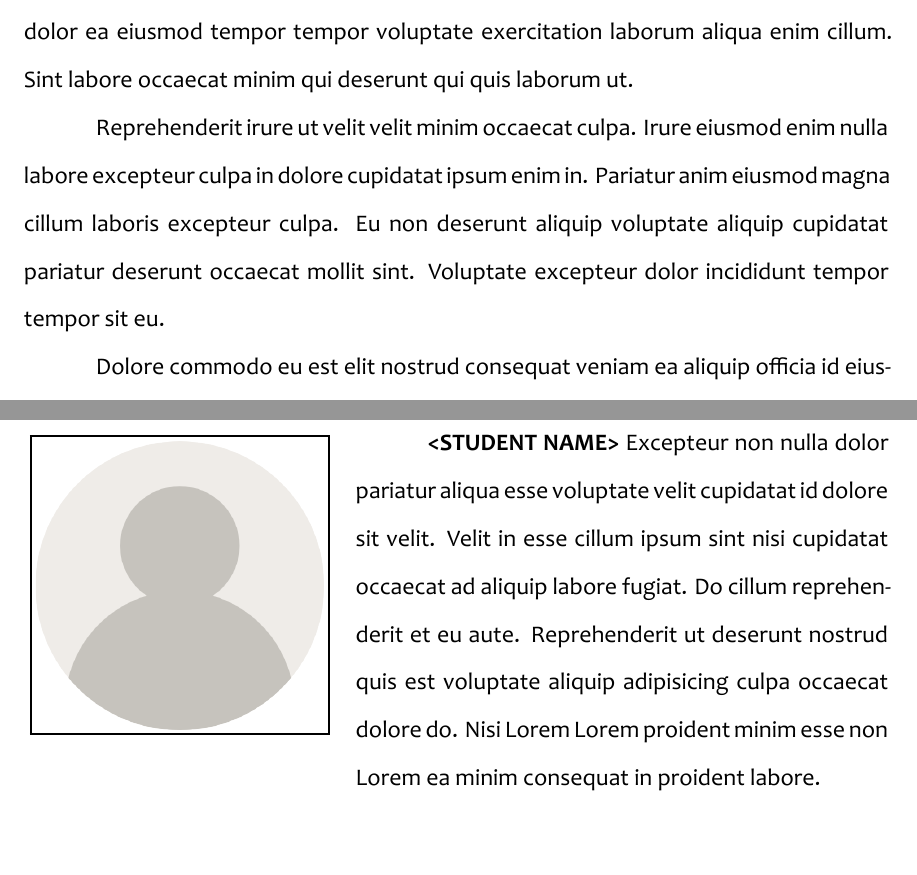
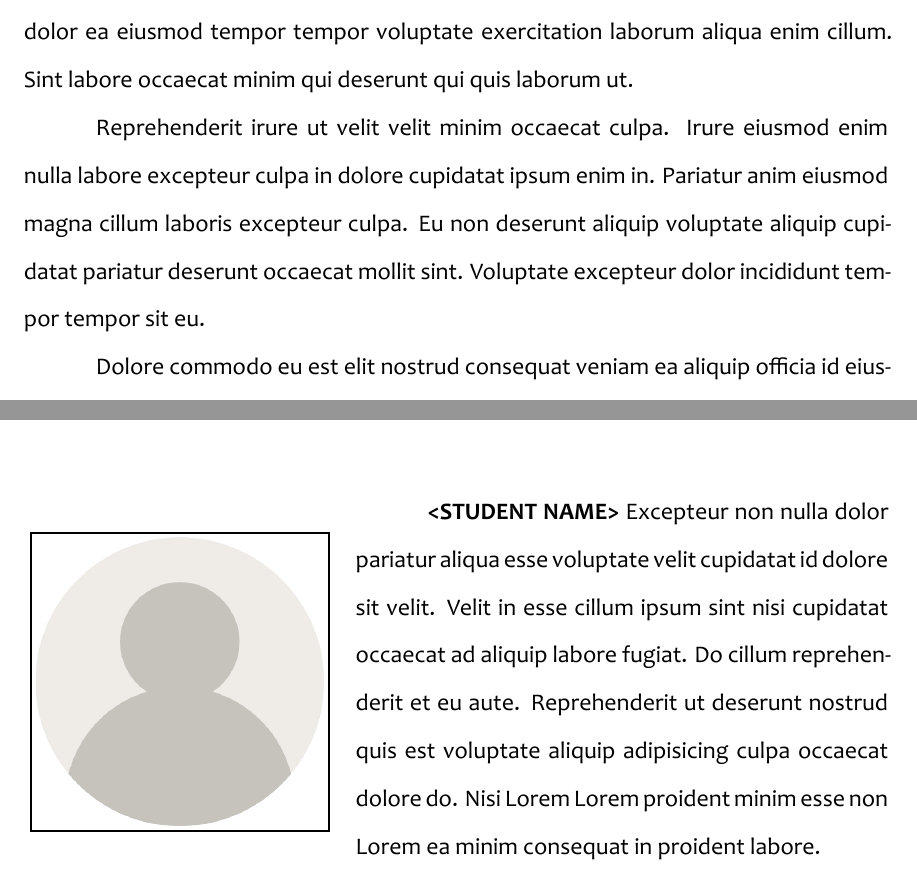
Before and after one commit to shaunniekins/carsu-latex-template, a LaTeX thesis (thesis.tex, which reads gatechthesis.cls, sections/bionote.tex): two parts of pages 4 and 33 of 33 before the commit and two parts of pages 4 and 32 of 32 after it, joined at a grey line, cut so that both start at the same text, the shorter picture padded with empty space. Compiled offline with XeLaTeX.

Commit message:
fix: enhance bionote section layout and class properties
- Add thispagestyle{empty} to bionote environment in gatechthesis.cls
- Replace clearpage with vspace in bionote.tex for better spacing between entries
- Add vspace at the top of bionote section for better layout
- Add approvaldate command in thesis.tex
- Add sloppy command to improve line break handling

```diff
--- a/gatechthesis.cls
+++ b/gatechthesis.cls
@@ -387,6 +387,7 @@
 \newenvironment{bionote}
 {
   \clearpage
+  \thispagestyle{empty}
   \phantomsection
   \addcontentsline{toc}{chapter}{BIONOTE}
   \begin{centering}
@@ -397,5 +398,3 @@
 {
   \clearpage
 }
-
-\endinput
--- a/sections/bionote.tex
+++ b/sections/bionote.tex
@@ -9,7 +11,7 @@
   \end{wrapfigure}\par
   \textbf{<STUDENT NAME>} Ad id ex ad ipsum excepteur. Consequat et anim consequat nulla laboris enim reprehenderit exercitation occaecat do dolore qui nulla laboris. Anim culpa aliqua elit fugiat. Excepteur eiusmod culpa sint nisi duis officia pariatur magna exercitation. Tempor reprehenderit exercitation ea consequat aliquip exercitation labore ea mollit. Aliquip ea do dolor amet dolor tempor ea officia minim ut.
 
-  \clearpage
+  \vspace{3cm}
 
   \begin{wrapfigure}{l}{55mm}
     \centering
--- a/thesis.tex
+++ b/thesis.tex
@@ -41,6 +41,7 @@
 \title{<Thesis or Capstone Title>}
 \author{<Student Name> \\ <Student Name>}
 
+\approvaldate{\underline{\hspace{2in}}}
 \bibliography{references}
 
 \begin{document}
```
Also changed, not shown: thesis.pdf, sections/bionote.tex (2 more changed lines), thesis.tex (2 more changed lines).
